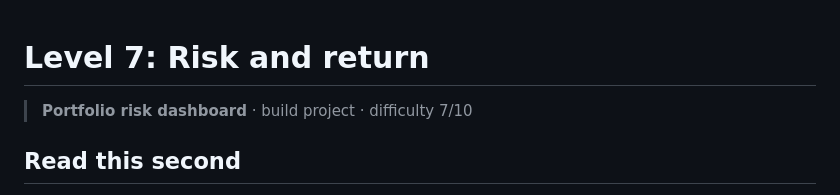
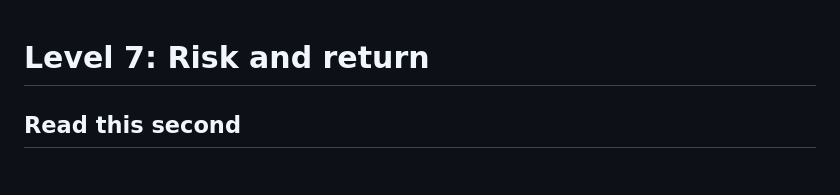
Before and after one commit to giakhanhta2023-glitch/Spider_Fintech_Society_Introduction, a Markdown page: solutions/level-07/README.md, the part around the change. Drawn GitHub-style.

Commit message:
Update README for Level 7 by removing intro line
Removed introductory line about portfolio risk dashboard.

```diff
--- a/solutions/level-07/README.md
+++ b/solutions/level-07/README.md
@@ -1,6 +1,4 @@
 # Level 7: Risk and return
-
-> **Portfolio risk dashboard** · build project · difficulty 7/10
 
 ## Read this second
 
```
